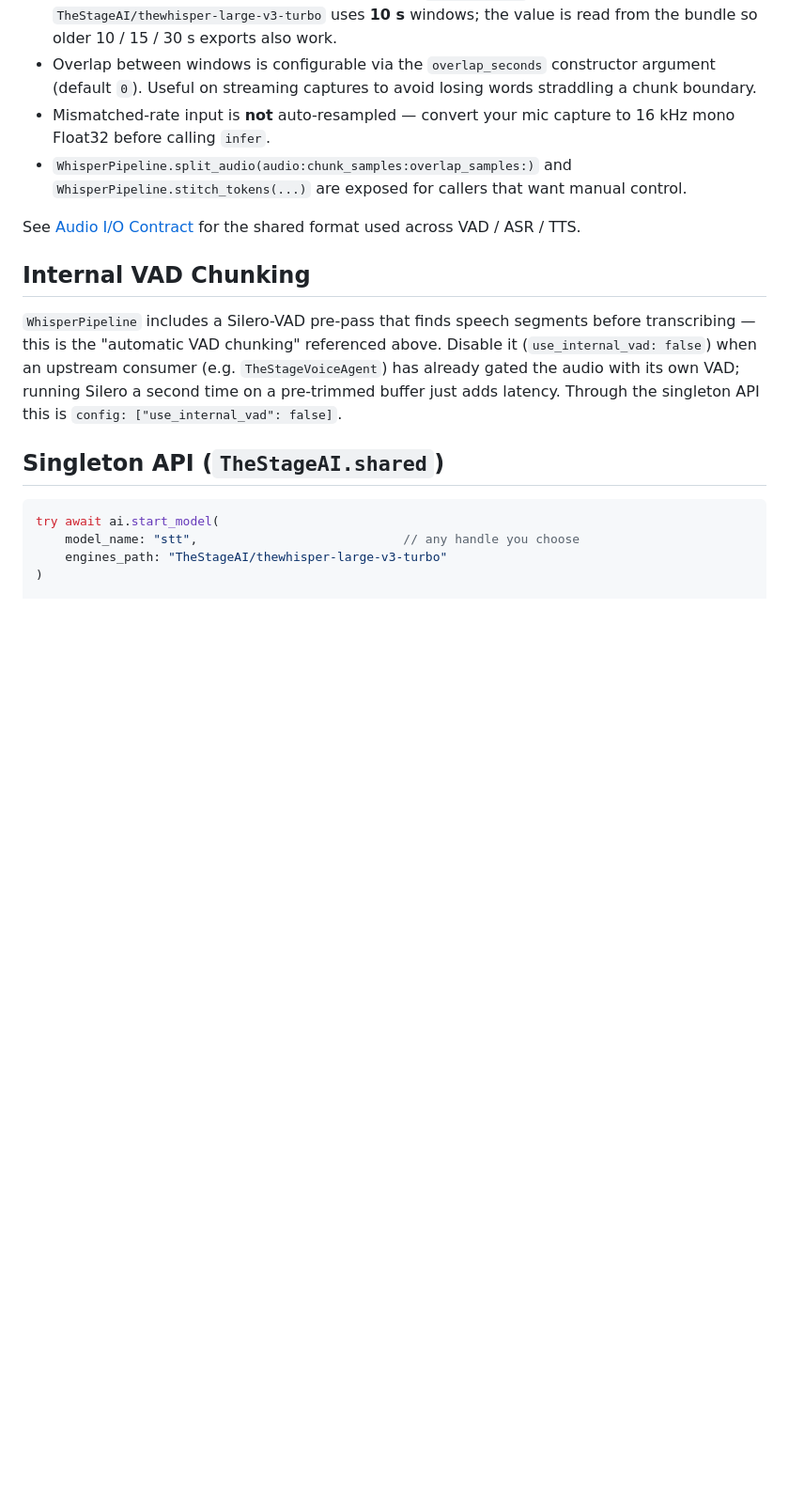
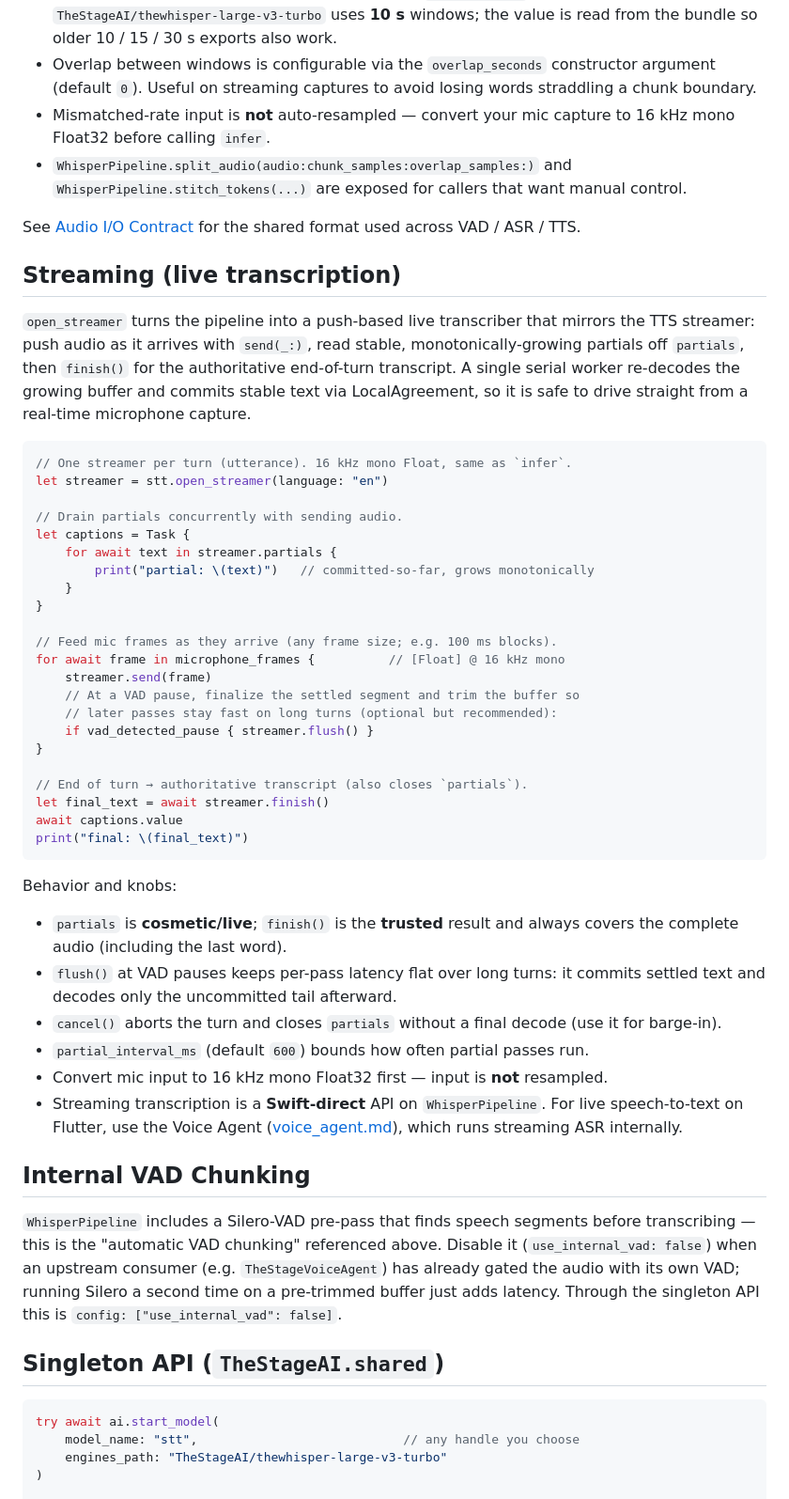
Before and after one commit to TheStageAI/AppleSDK, a Markdown page: docs/whisper.md, the part around the change. Shown at 94% size. GitHub-like rendering; blank space fills up the shorter version.

Commit message:
add streaming asr section to docs

````diff
--- a/docs/whisper.md
+++ b/docs/whisper.md
@@ -82,6 +82,54 @@ print(result[0]['transcription']);
 
 See [Audio I/O Contract](./README.md#audio-io-contract) for the
 shared format used across VAD / ASR / TTS.
+
+## Streaming (live transcription)
+
+`open_streamer` turns the pipeline into a push-based live transcriber that
+mirrors the TTS streamer: push audio as it arrives with `send(_:)`, read
+stable, monotonically-growing partials off `partials`, then `finish()` for
+the authoritative end-of-turn transcript. A single serial worker re-decodes
+the growing buffer and commits stable text via LocalAgreement, so it is safe
+to drive straight from a real-time microphone capture.
+
+```swift
+// One streamer per turn (utterance). 16 kHz mono Float, same as `infer`.
+let streamer = stt.open_streamer(language: "en")
+
+// Drain partials concurrently with sending audio.
+let captions = Task {
+    for await text in streamer.partials {
+        print("partial: \(text)")   // committed-so-far, grows monotonically
+    }
+}
+
+// Feed mic frames as they arrive (any frame size; e.g. 100 ms blocks).
+for await frame in microphone_frames {          // [Float] @ 16 kHz mono
+    streamer.send(frame)
+    // At a VAD pause, finalize the settled segment and trim the buffer so
+    // later passes stay fast on long turns (optional but recommended):
+    if vad_detected_pause { streamer.flush() }
+}
+
+// End of turn → authoritative transcript (also closes `partials`).
+let final_text = await streamer.finish()
+await captions.value
+print("final: \(final_text)")
+```
+
+Behavior and knobs:
+
+- `partials` is **cosmetic/live**; `finish()` is the **trusted** result and
+  always covers the complete audio (including the last word).
+- `flush()` at VAD pauses keeps per-pass latency flat over long turns: it
+  commits settled text and decodes only the uncommitted tail afterward.
+- `cancel()` aborts the turn and closes `partials` without a final decode
+  (use it for barge-in).
+- `partial_interval_ms` (default `600`) bounds how often partial passes run.
+- Convert mic input to 16 kHz mono Float32 first — input is **not** resampled.
+- Streaming transcription is a **Swift-direct** API on `WhisperPipeline`.
+  For live speech-to-text on Flutter, use the Voice Agent
+  ([voice_agent.md](./voice_agent.md)), which runs streaming ASR internally.
 
 ## Internal VAD Chunking
 
````
Also changed, not shown: docs/streaming.md (+57 -1 lines), docs/voice_agent.md (+3 -2 lines).
